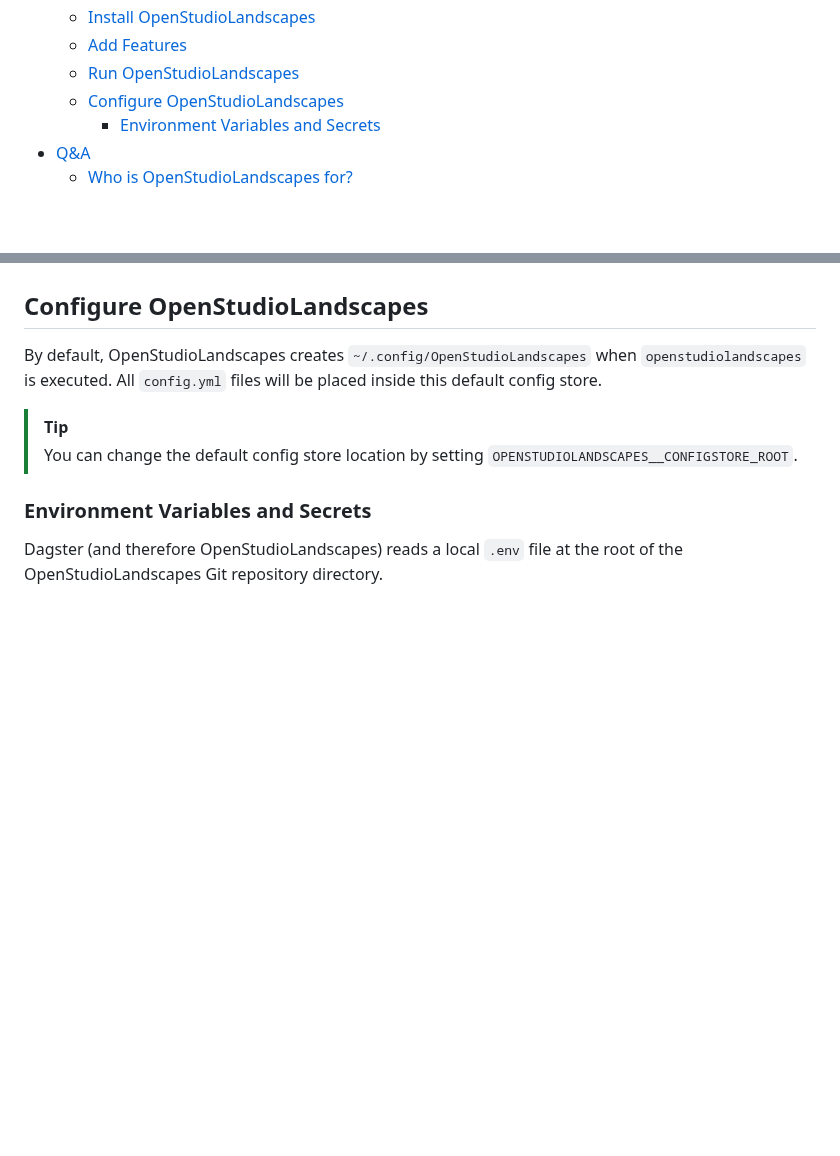
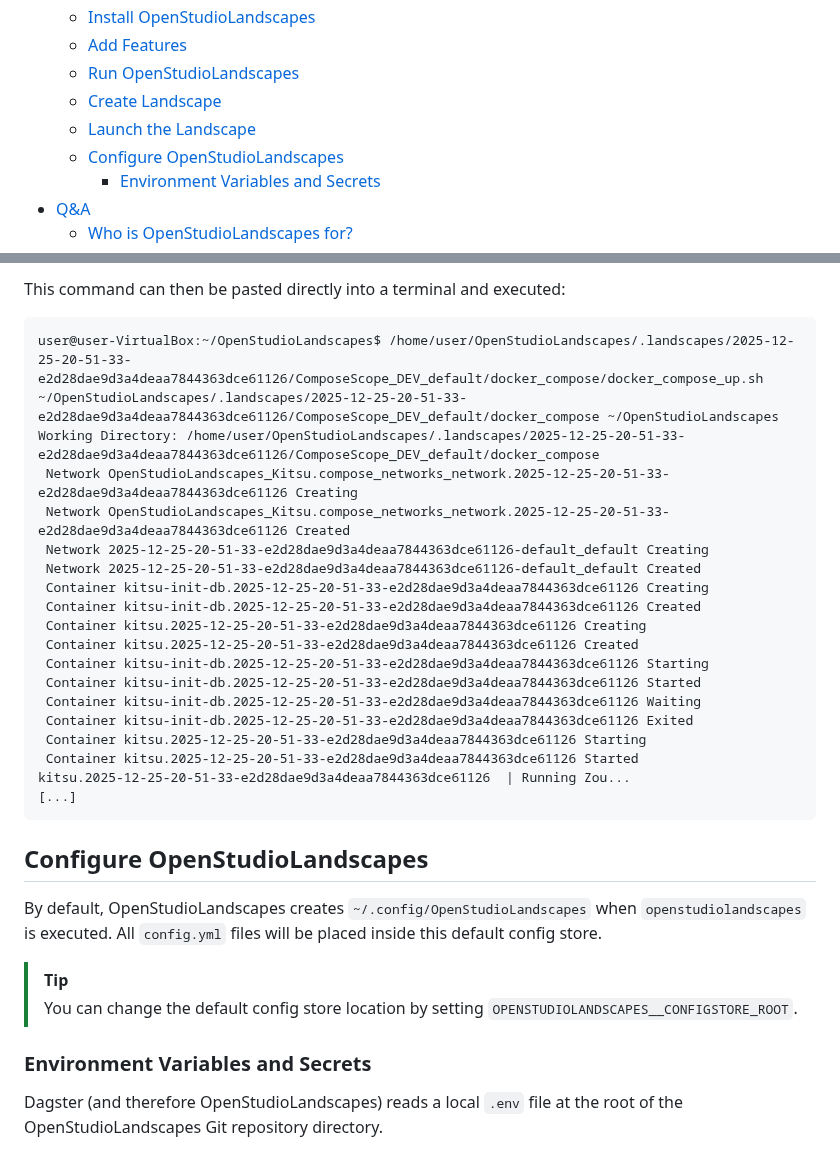
Before and after one commit to michimussato/OpenStudioLandscapes, a Markdown page: README.md, 2 parts joined by grey strips. Drawn GitHub-style; blank space fills up the shorter version.

````diff
--- a/README.md
+++ b/README.md
@@ -11,6 +11,8 @@
   * [Install OpenStudioLandscapes](#install-openstudiolandscapes)
   * [Add Features](#add-features)
   * [Run OpenStudioLandscapes](#run-openstudiolandscapes)
+  * [Create Landscape](#create-landscape)
+  * [Launch the Landscape](#launch-the-landscape)
   * [Configure OpenStudioLandscapes](#configure-openstudiolandscapes)
     * [Environment Variables and Secrets](#environment-variables-and-secrets)
 * [Q&A](#qa)
@@ -240,3 +256,27 @@ And click **Materialize All**.
+This command can then be pasted directly into a terminal
+and executed:
+
+```
+user@user-VirtualBox:~/OpenStudioLandscapes$ /home/user/OpenStudioLandscapes/.landscapes/2025-12-25-20-51-33-e2d28dae9d3a4deaa7844363dce61126/ComposeScope_DEV_default/docker_compose/docker_compose_up.sh
+~/OpenStudioLandscapes/.landscapes/2025-12-25-20-51-33-e2d28dae9d3a4deaa7844363dce61126/ComposeScope_DEV_default/docker_compose ~/OpenStudioLandscapes
+Working Directory: /home/user/OpenStudioLandscapes/.landscapes/2025-12-25-20-51-33-e2d28dae9d3a4deaa7844363dce61126/ComposeScope_DEV_default/docker_compose
+ Network OpenStudioLandscapes_Kitsu.compose_networks_network.2025-12-25-20-51-33-e2d28dae9d3a4deaa7844363dce61126 Creating
+ Network OpenStudioLandscapes_Kitsu.compose_networks_network.2025-12-25-20-51-33-e2d28dae9d3a4deaa7844363dce61126 Created
+ Network 2025-12-25-20-51-33-e2d28dae9d3a4deaa7844363dce61126-default_default Creating
+ Network 2025-12-25-20-51-33-e2d28dae9d3a4deaa7844363dce61126-default_default Created
+ Container kitsu-init-db.2025-12-25-20-51-33-e2d28dae9d3a4deaa7844363dce61126 Creating
+ Container kitsu-init-db.2025-12-25-20-51-33-e2d28dae9d3a4deaa7844363dce61126 Created
+ Container kitsu.2025-12-25-20-51-33-e2d28dae9d3a4deaa7844363dce61126 Creating
+ Container kitsu.2025-12-25-20-51-33-e2d28dae9d3a4deaa7844363dce61126 Created
+ Container kitsu-init-db.2025-12-25-20-51-33-e2d28dae9d3a4deaa7844363dce61126 Starting
+ Container kitsu-init-db.2025-12-25-20-51-33-e2d28dae9d3a4deaa7844363dce61126 Started
+ Container kitsu-init-db.2025-12-25-20-51-33-e2d28dae9d3a4deaa7844363dce61126 Waiting
+ Container kitsu-init-db.2025-12-25-20-51-33-e2d28dae9d3a4deaa7844363dce61126 Exited
+ Container kitsu.2025-12-25-20-51-33-e2d28dae9d3a4deaa7844363dce61126 Starting
+ Container kitsu.2025-12-25-20-51-33-e2d28dae9d3a4deaa7844363dce61126 Started
+kitsu.2025-12-25-20-51-33-e2d28dae9d3a4deaa7844363dce61126  | Running Zou...
+[...]
+```
 
 ## Configure OpenStudioLandscapes
 
````
Also changed, not shown: other parts of README.md (+16 -2 lines), media/images/2025-12-25_21-10.png (added), media/images/2025-12-25_21-16.png (added), media/images/2025-12-25_21-19.png (added).
